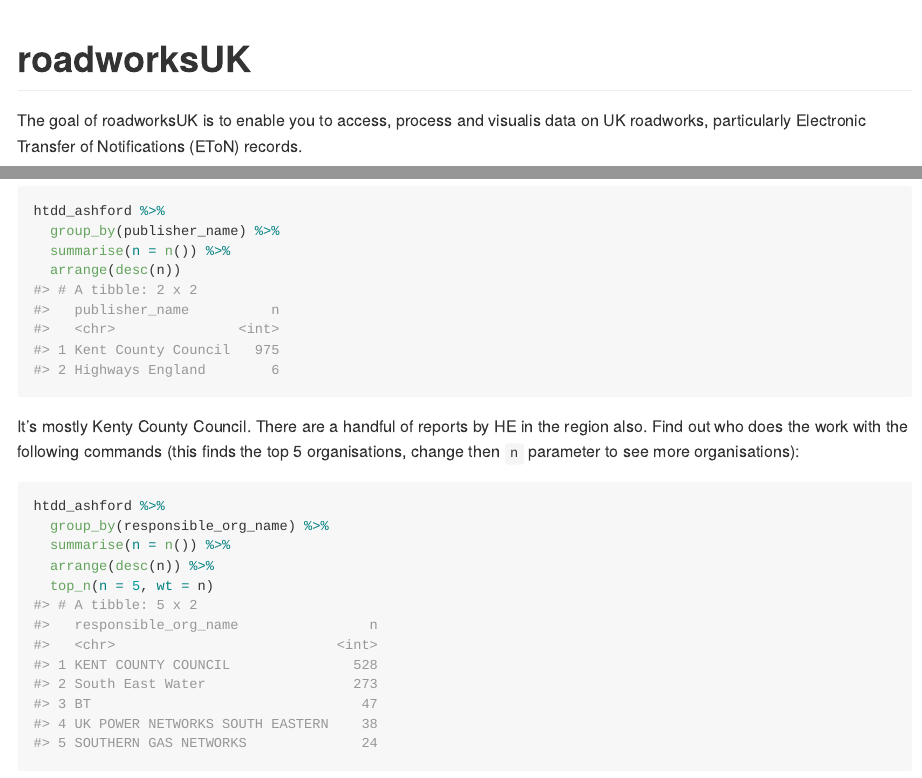
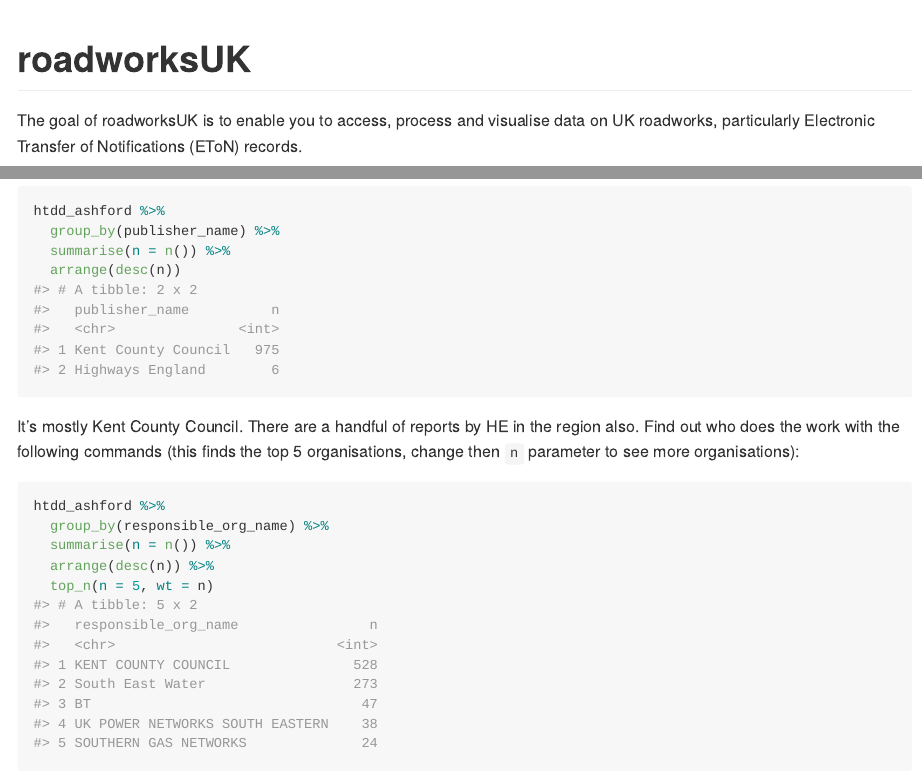
Before and after one commit to ITSLeeds/roadworksUK, an R Markdown document (README.Rmd): the page in a window 1100 px wide, from its top, and a second part further down, joined at a grey line. The pictures show the output file README.md that the author committed with the source, drawn offline in the style of GitHub; badge pictures from the web are left out.

Commit message:
Update package readme

````diff
--- a/README.Rmd
+++ b/README.Rmd
@@ -18,7 +18,7 @@ knitr::opts_chunk$set(
 
 # roadworksUK
 
-The goal of roadworksUK is to enable you to access, process and visualis data on UK roadworks, particularly Electronic Transfer of Notifications (EToN) records.
+The goal of roadworksUK is to enable you to access, process and visualise data on UK roadworks, particularly Electronic Transfer of Notifications (EToN) records.
 
 ## Installation
 
@@ -108,7 +108,7 @@ htdd_ashford %>%
   arrange(desc(n))
 ```
 
-It's mostly Kenty County Council. There are a handful of reports by HE in the region also.
+It's mostly Kent County Council. There are a handful of reports by HE in the region also.
 Find out who does the work with the following commands (this finds the top 5 organisations, change then `n` parameter to see more organisations):
 
 ```{r}
````
Also changed, not shown: README.md.
